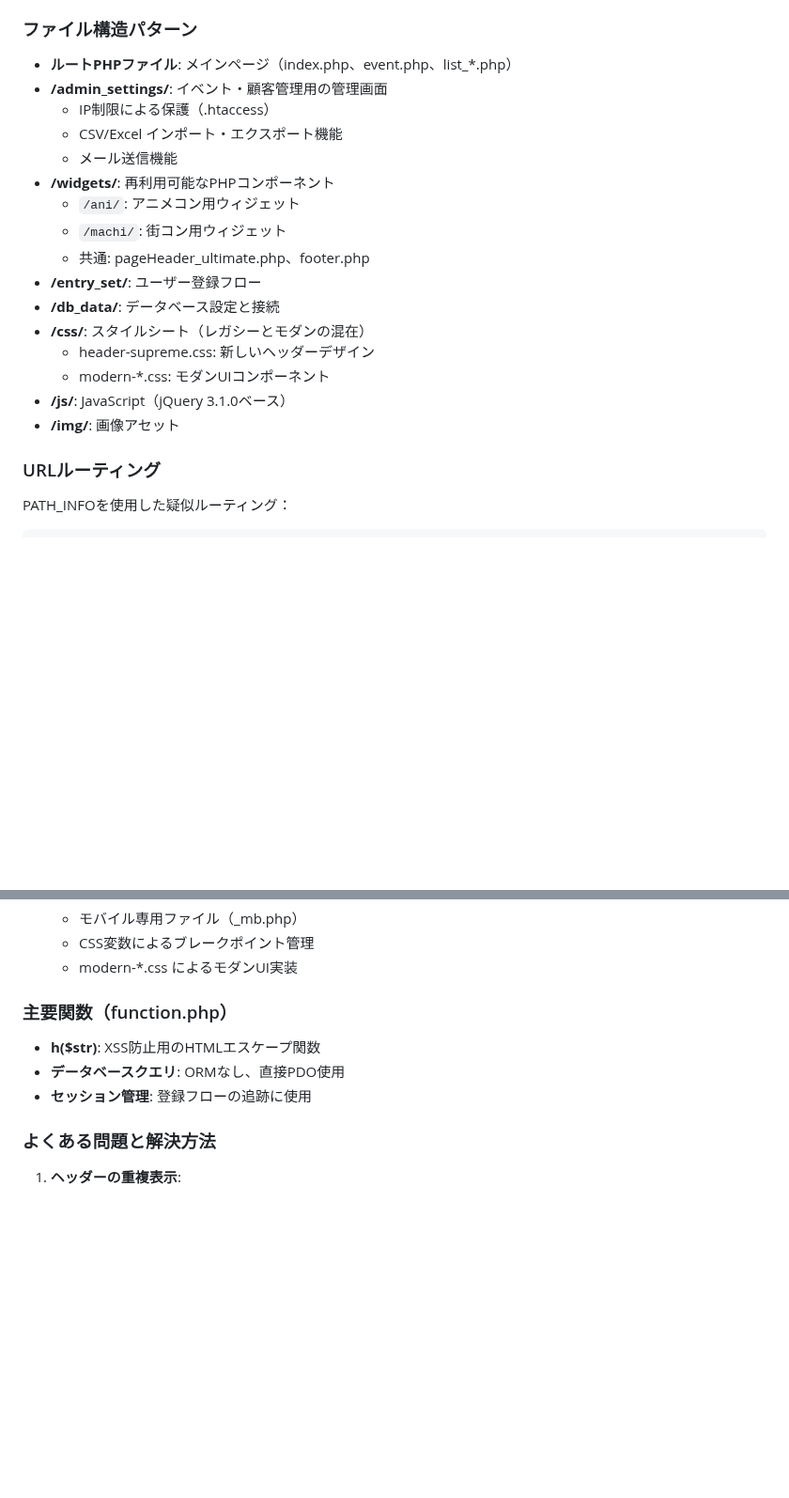
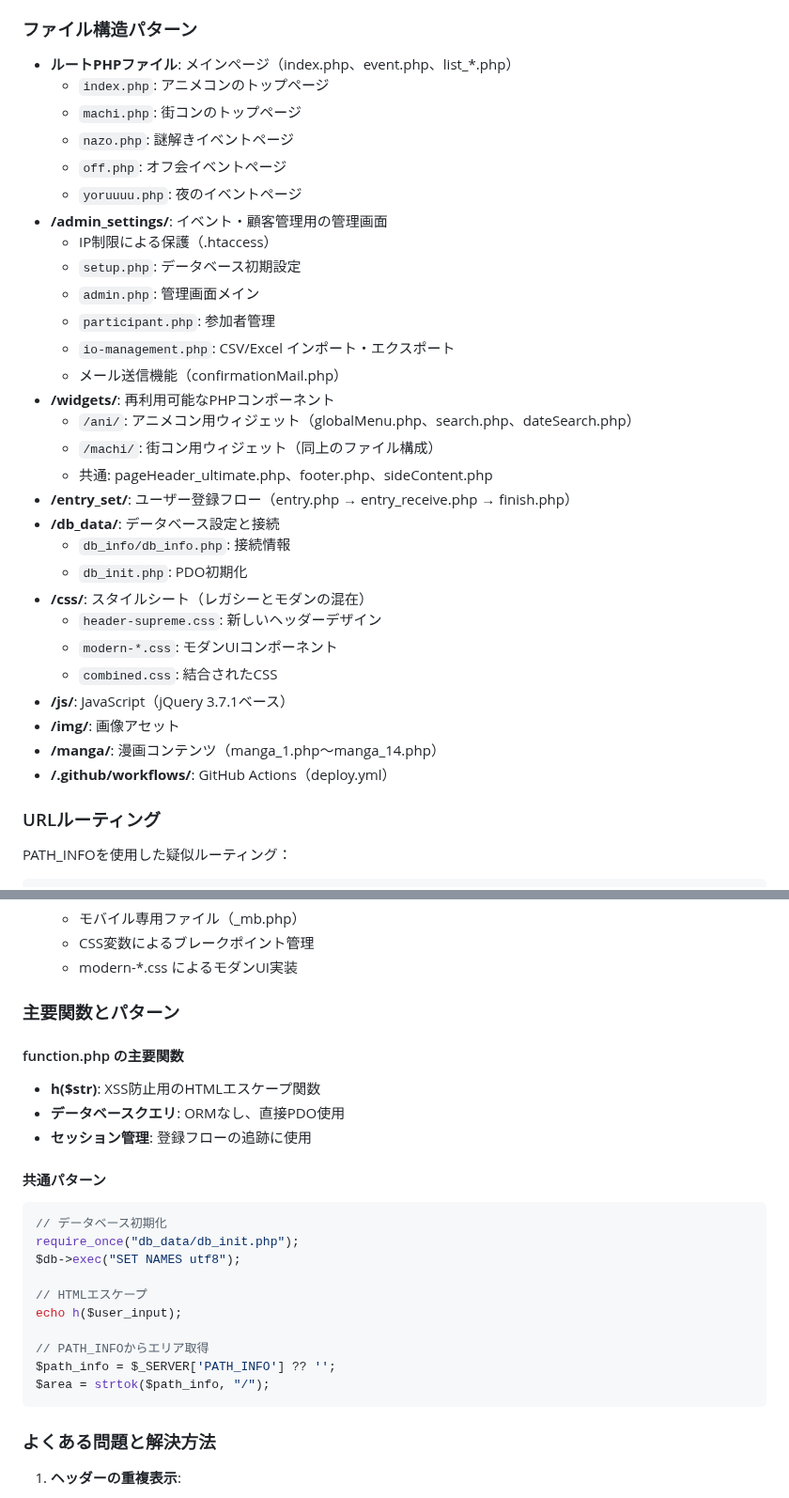
Before and after one commit to takeshi-morimoto/ikoiko, a Markdown page: CLAUDE.md, 2 parts joined by grey strips. Shown at 94% size. Drawn GitHub-style; blank space fills up the shorter version.

````diff
--- a/CLAUDE.md
+++ b/CLAUDE.md
@@ -57,21 +68,34 @@ git push origin main  # 本番環境へのFTPデプロイをトリガー
 
 ### ファイル構造パターン
 - **ルートPHPファイル**: メインページ（index.php、event.php、list_*.php）
+  - `index.php`: アニメコンのトップページ
+  - `machi.php`: 街コンのトップページ
+  - `nazo.php`: 謎解きイベントページ
+  - `off.php`: オフ会イベントページ
+  - `yoruuuu.php`: 夜のイベントページ
 - **/admin_settings/**: イベント・顧客管理用の管理画面
   - IP制限による保護（.htaccess）
-  - CSV/Excel インポート・エクスポート機能
-  - メール送信機能
+  - `setup.php`: データベース初期設定
+  - `admin.php`: 管理画面メイン
+  - `participant.php`: 参加者管理
+  - `io-management.php`: CSV/Excel インポート・エクスポート
+  - メール送信機能（confirmationMail.php）
 - **/widgets/**: 再利用可能なPHPコンポーネント
-  - `/ani/`: アニメコン用ウィジェット
-  - `/machi/`: 街コン用ウィジェット
-  - 共通: pageHeader_ultimate.php、footer.php
-- **/entry_set/**: ユーザー登録フロー
+  - `/ani/`: アニメコン用ウィジェット（globalMenu.php、search.php、dateSearch.php）
+  - `/machi/`: 街コン用ウィジェット（同上のファイル構成）
+  - 共通: pageHeader_ultimate.php、footer.php、sideContent.php
+- **/entry_set/**: ユーザー登録フロー（entry.php → entry_receive.php → finish.php）
 - **/db_data/**: データベース設定と接続
+  - `db_info/db_info.php`: 接続情報
+  - `db_init.php`: PDO初期化
 - **/css/**: スタイルシート（レガシーとモダンの混在）
-  - header-supreme.css: 新しいヘッダーデザイン
-  - modern-*.css: モダンUIコンポーネント
-- **/js/**: JavaScript（jQuery 3.1.0ベース）
+  - `header-supreme.css`: 新しいヘッダーデザイン
+  - `modern-*.css`: モダンUIコンポーネント
+  - `combined.css`: 結合されたCSS
+- **/js/**: JavaScript（jQuery 3.7.1ベース）
 - **/img/**: 画像アセット
+- **/manga/**: 漫画コンテンツ（manga_1.php〜manga_14.php）
+- **/.github/workflows/**: GitHub Actions（deploy.yml）
 
 ### URLルーティング
 PATH_INFOを使用した疑似ルーティング：
@@ -131,11 +170,26 @@ include 'widgets/pageHeader_ultimate.php';  // 共通ヘッダー
    - CSS変数によるブレークポイント管理
    - modern-*.css によるモダンUI実装
 
-### 主要関数（function.php）
+### 主要関数とパターン
 
+#### function.php の主要関数
 - **h($str)**: XSS防止用のHTMLエスケープ関数
 - **データベースクエリ**: ORMなし、直接PDO使用
 - **セッション管理**: 登録フローの追跡に使用
+
+#### 共通パターン
+```php
+// データベース初期化
+require_once("db_data/db_init.php");
+$db->exec("SET NAMES utf8");
+
+// HTMLエスケープ
+echo h($user_input);
+
+// PATH_INFOからエリア取得
+$path_info = $_SERVER['PATH_INFO'] ?? '';
+$area = strtok($path_info, "/");
+```
 
 ### よくある問題と解決方法
 
````
Also changed, not shown: other parts of CLAUDE.md (+90 -27 lines).
